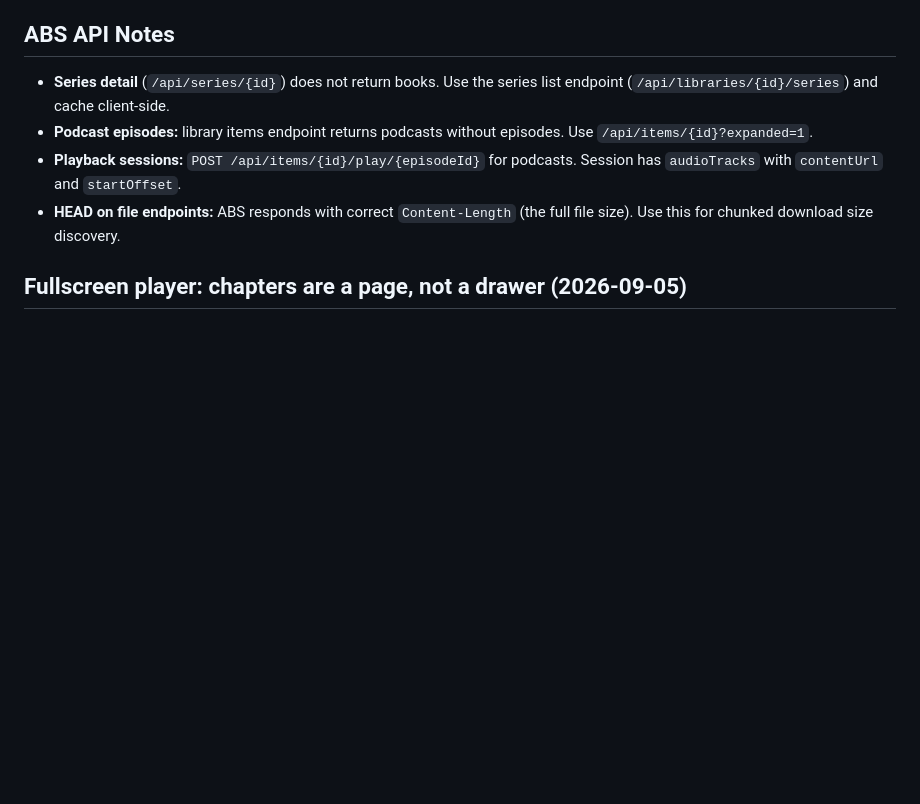
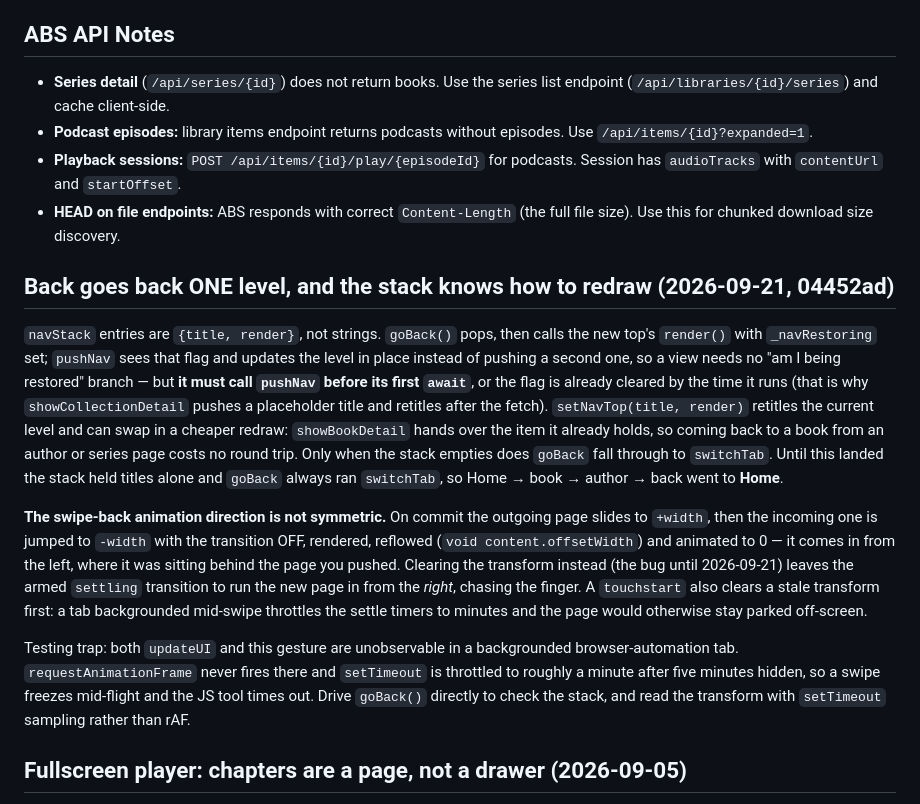
Before and after one commit to jowtron/pholia, a Markdown page: CLAUDE.md, the part around the change. Rendered like a GitHub page; blank space fills up the shorter version.

Commit message:
CLAUDE.md: the nav stack redraws each level, and which way a back swipe animates

```diff
--- a/CLAUDE.md
+++ b/CLAUDE.md
@@ -148,6 +148,14 @@ paths) are intentionally left out of this repo; keep them in private notes.
 - **Playback sessions:** `POST /api/items/{id}/play/{episodeId}` for podcasts. Session has `audioTracks` with `contentUrl` and `startOffset`.
 - **HEAD on file endpoints:** ABS responds with correct `Content-Length` (the full file size). Use this for chunked download size discovery.
 
+## Back goes back ONE level, and the stack knows how to redraw (2026-09-21, 04452ad)
+
+`navStack` entries are `{title, render}`, not strings. `goBack()` pops, then calls the new top's `render()` with `_navRestoring` set; `pushNav` sees that flag and updates the level in place instead of pushing a second one, so a view needs no "am I being restored" branch — but **it must call `pushNav` before its first `await`**, or the flag is already cleared by the time it runs (that is why `showCollectionDetail` pushes a placeholder title and retitles after the fetch). `setNavTop(title, render)` retitles the current level and can swap in a cheaper redraw: `showBookDetail` hands over the item it already holds, so coming back to a book from an author or series page costs no round trip. Only when the stack empties does `goBack` fall through to `switchTab`. Until this landed the stack held titles alone and `goBack` always ran `switchTab`, so Home → book → author → back went to **Home**.
+
+**The swipe-back animation direction is not symmetric.** On commit the outgoing page slides to `+width`, then the incoming one is jumped to `-width` with the transition OFF, rendered, reflowed (`void content.offsetWidth`) and animated to 0 — it comes in from the left, where it was sitting behind the page you pushed. Clearing the transform instead (the bug until 2026-09-21) leaves the armed `settling` transition to run the new page in from the *right*, chasing the finger. A `touchstart` also clears a stale transform first: a tab backgrounded mid-swipe throttles the settle timers to minutes and the page would otherwise stay parked off-screen.
+
+Testing trap: both `updateUI` and this gesture are unobservable in a backgrounded browser-automation tab. `requestAnimationFrame` never fires there and `setTimeout` is throttled to roughly a minute after five minutes hidden, so a swipe freezes mid-flight and the JS tool times out. Drive `goBack()` directly to check the stack, and read the transform with `setTimeout` sampling rather than rAF.
+
 ## Fullscreen player: chapters are a page, not a drawer (2026-09-05)
 
 `#fs-chapter-list` used to live inside `.fs-bottom` capped at 250px, so tapping Chapters filled the bottom third with about five rows. It now sits in `#fs-chapters-panel`, a sibling of `.fs-bottom` positioned `inset: 0` and slid in from the right by `.fs-player.chapters-open`. `App.showFsChapters(bool)` drives it and is the only thing that should toggle either class — **it must keep the `hidden` class on the list itself in sync**, because `Player`'s tick reads `#fs-chapter-list.hidden` to decide whether repainting the rows is worth it. `closeFullscreen` resets to the player page.
```
